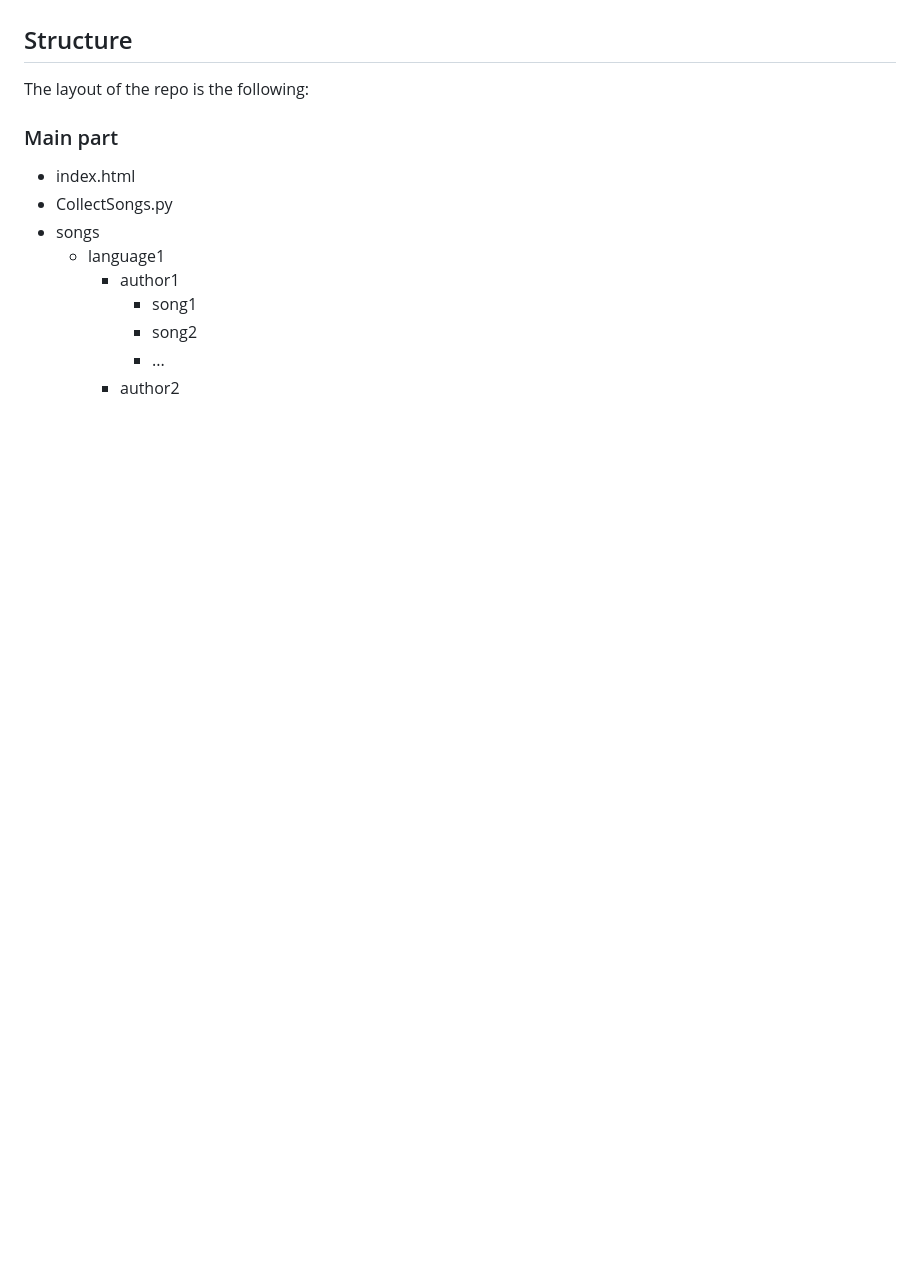
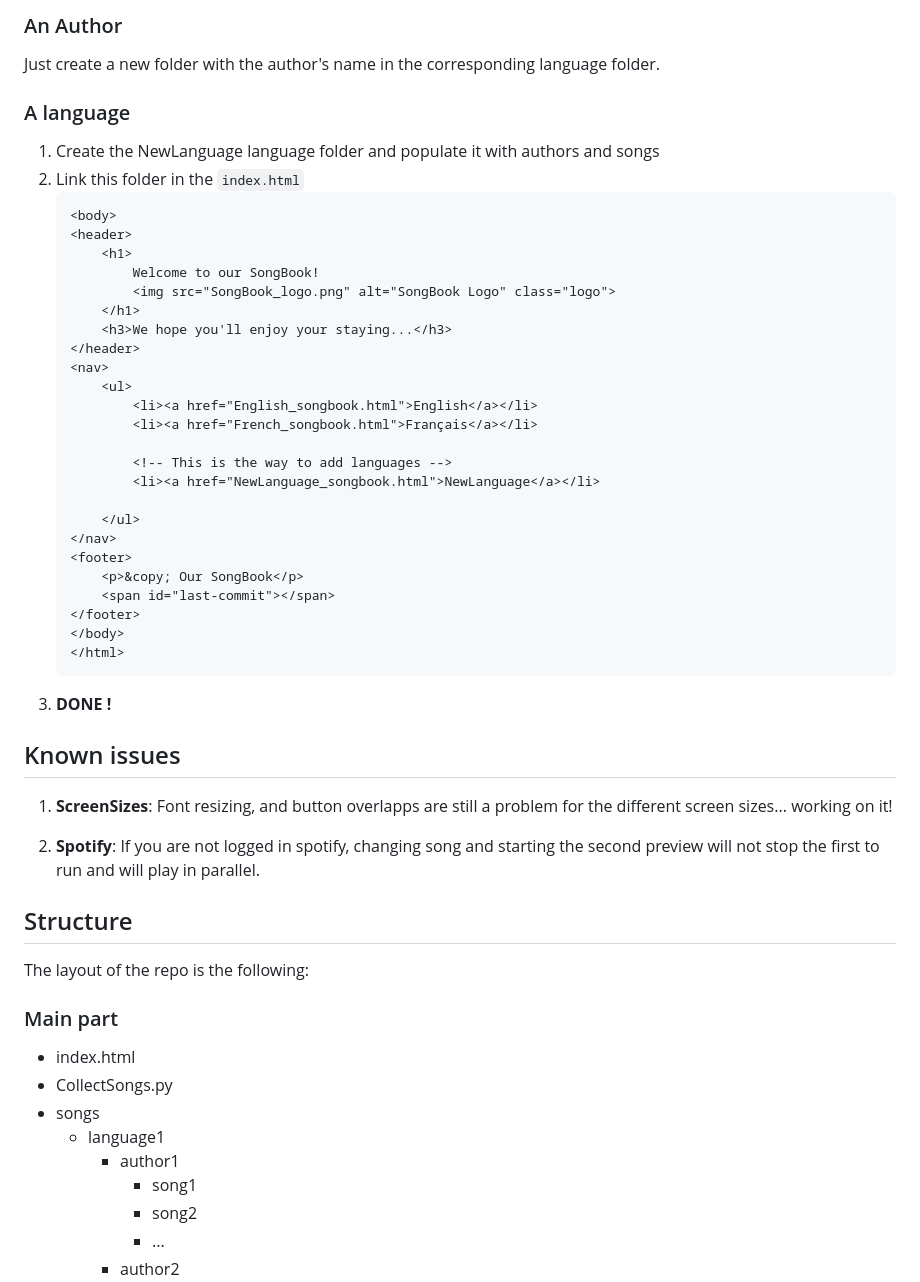
Before and after one commit to b-vitali/SongBook, a Markdown page: README.md, the part around the change printed below. Rendered like a GitHub page; blank space fills up the shorter version.

````diff
--- a/README.md
+++ b/README.md
@@ -14,3 +47,42 @@ This is the case for the [page](https://b-vitali.github.io/SongBook/) based on t
+### An Author
+Just create a new folder with the author's name in the corresponding language folder.
+
+### A language
+1. Create the NewLanguage language folder and populate it with authors and songs
+1. Link this folder in the `index.html`
+    ```
+    <body>
+    <header>
+        <h1>
+            Welcome to our SongBook!
+            <img src="SongBook_logo.png" alt="SongBook Logo" class="logo">
+        </h1>
+        <h3>We hope you'll enjoy your staying...</h3>
+    </header>
+    <nav>
+        <ul>
+            <li><a href="English_songbook.html">English</a></li>
+            <li><a href="French_songbook.html">Français</a></li>
+
+            <!-- This is the way to add languages -->
+            <li><a href="NewLanguage_songbook.html">NewLanguage</a></li>
+
+        </ul>
+    </nav>
+    <footer>
+        <p>&copy; Our SongBook</p>
+        <span id="last-commit"></span>
+    </footer>
+    </body>
+    </html>
+    ```
+1. **DONE !**
+
+## Known issues
+1. **ScreenSizes**: Font resizing, and button overlapps are still a problem for the different screen sizes... working on it!
+
+1. **Spotify**: If you are not logged in spotify, changing song and starting the second preview will not stop the first to run and will play in parallel.
+
 ## Structure
 The layout of the repo is the following:
 
````
Also changed, not shown: other parts of README.md (+42 -10 lines), Spotify_step1.png (added), Spotify_step2.png (added), 1 other file.
